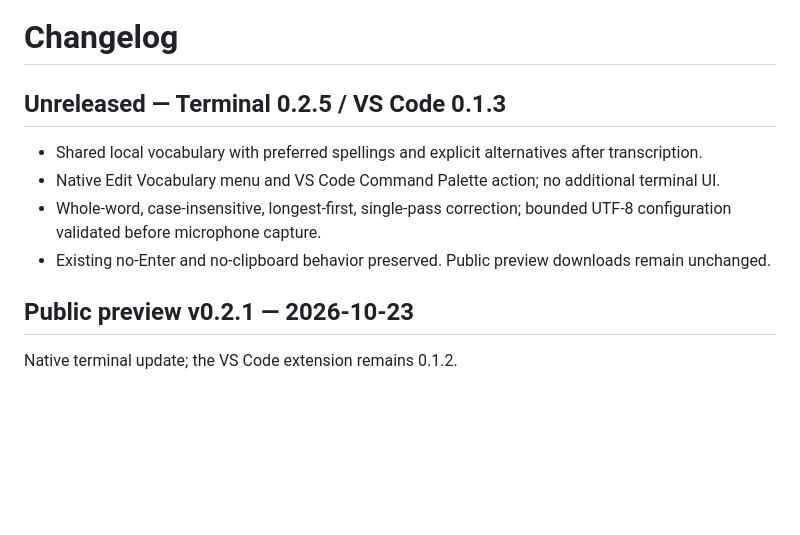
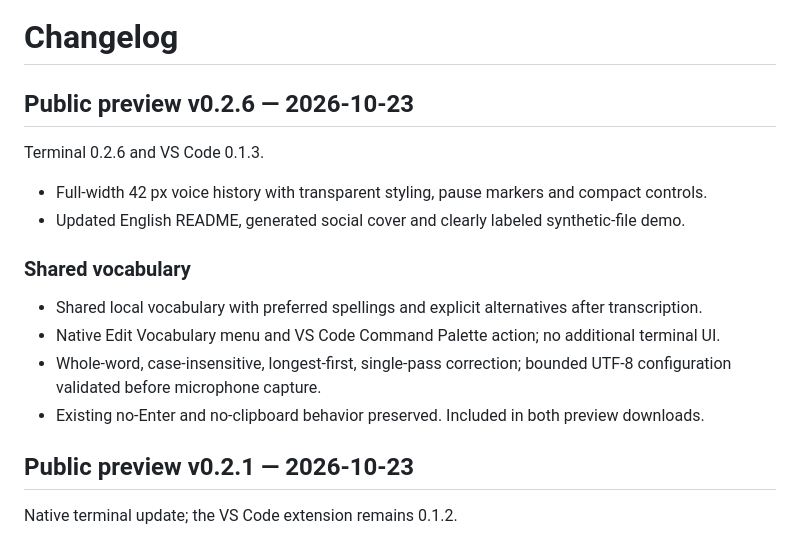
Before and after one commit to ricdanyalgil/VozTTY, a Markdown page: CHANGELOG.md, the part around the change. Rendered like a GitHub page; blank space fills up the shorter version.

```diff
--- a/CHANGELOG.md
+++ b/CHANGELOG.md
@@ -1,11 +1,18 @@
 # Changelog
 
-## Unreleased — Terminal 0.2.5 / VS Code 0.1.3
+## Public preview v0.2.6 — 2026-10-23
+
+Terminal 0.2.6 and VS Code 0.1.3.
+
+- Full-width 42 px voice history with transparent styling, pause markers and compact controls.
+- Updated English README, generated social cover and clearly labeled synthetic-file demo.
+
+### Shared vocabulary
 
 - Shared local vocabulary with preferred spellings and explicit alternatives after transcription.
 - Native Edit Vocabulary menu and VS Code Command Palette action; no additional terminal UI.
 - Whole-word, case-insensitive, longest-first, single-pass correction; bounded UTF-8 configuration validated before microphone capture.
-- Existing no-Enter and no-clipboard behavior preserved. Public preview downloads remain unchanged.
+- Existing no-Enter and no-clipboard behavior preserved. Included in both preview downloads.
 
 ## Public preview v0.2.1 — 2026-10-23
 
```
Also changed, not shown: CONTINUAR.md (+10 -0 lines), README.md (+16 -12 lines), docs/LAUNCH_KIT.md (added, +46 -0 lines), assets/social-preview.png (added), assets/voice-demo.gif (added), 3 other files.
